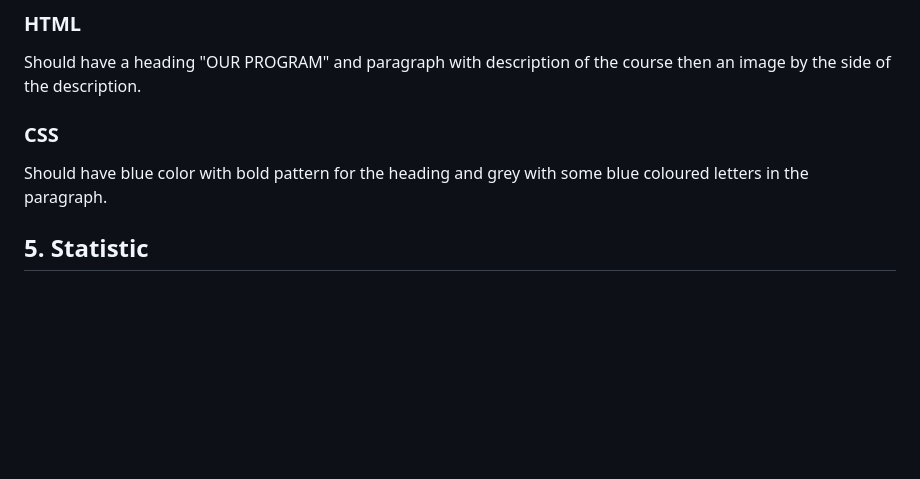
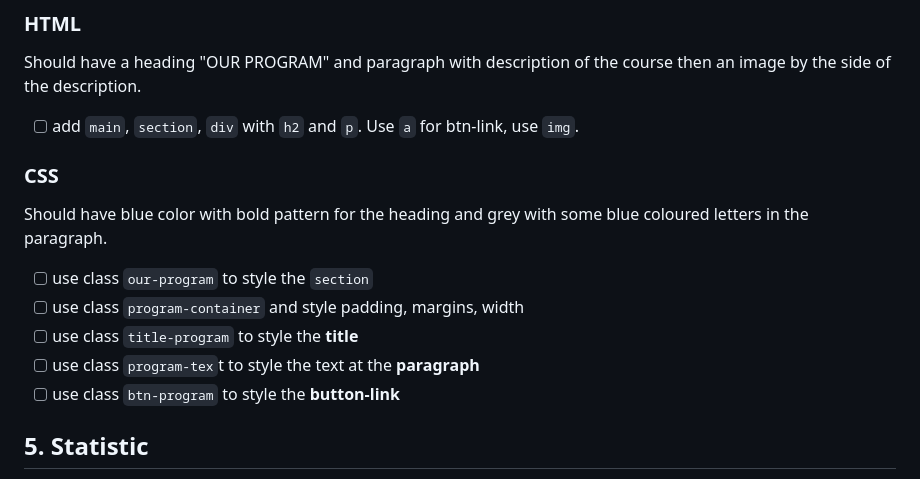
Before and after one commit to HYF-Class21/agile-development-group2-hyf-redesign, a Markdown page: planning/development-strategy.md, the part around one of its changes. Rendered like a GitHub page; blank space fills up the shorter version.

```diff
--- a/planning/development-strategy.md
+++ b/planning/development-strategy.md
@@ -97,10 +97,19 @@ the middle in 2 lines.
 Should have a heading "OUR PROGRAM" and paragraph with description of the course
 then an image by the side of the description.
 
+- [ ] add `main`, `section`, `div` with `h2` and `p`. Use `a` for btn-link, use
+      `img`.
+
 ### CSS
 
 Should have blue color with bold pattern for the heading and grey with some blue
 coloured letters in the paragraph.
+
+- [ ] use class `our-program` to style the `section`
+- [ ] use class `program-container` and style padding, margins, width
+- [ ] use class `title-program` to style the **title**
+- [ ] use class `program-tex`t to style the text at the **paragraph**
+- [ ] use class `btn-program` to style the **button-link**
 
 ## 5. Statistic
 
```
Also changed, not shown: other parts of planning/development-strategy.md (+30 -0 lines).
